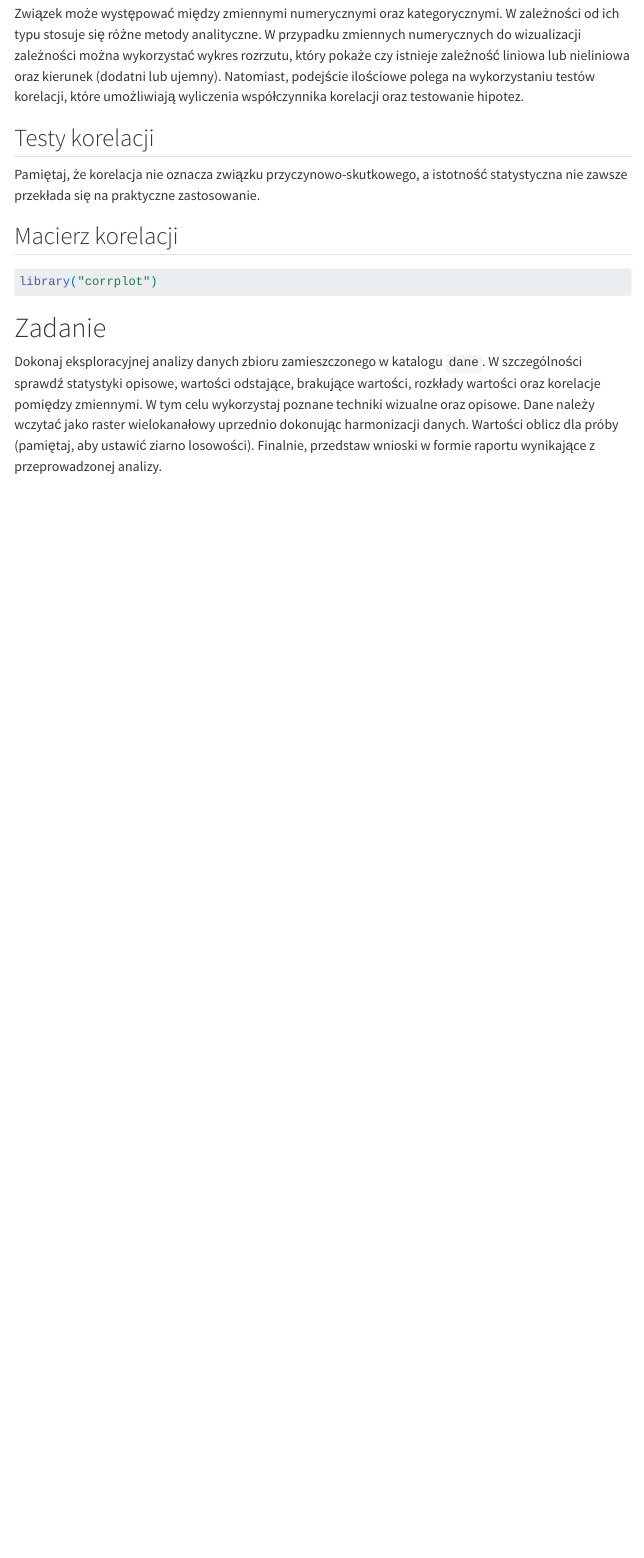
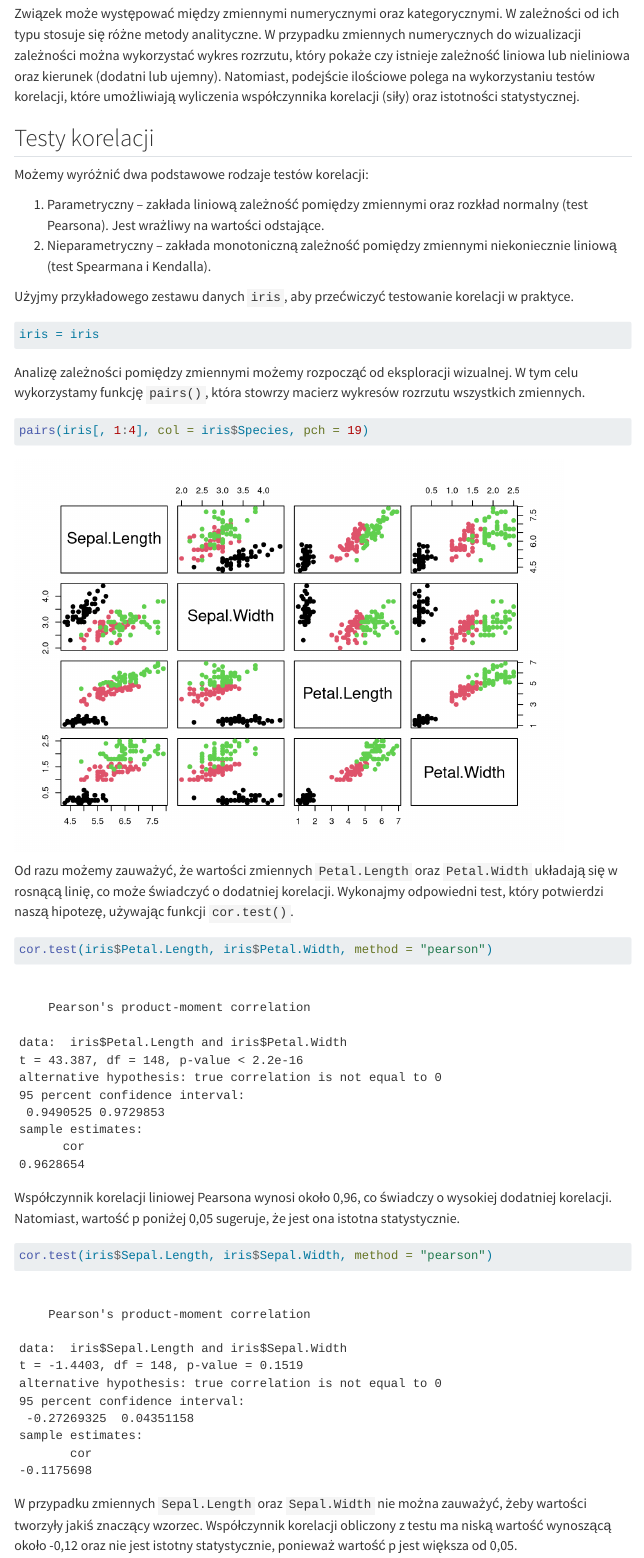
Before and after one commit to kadyb/edg2025, a Quarto document (cwiczenia/03_Analiza_danych.qmd): the page in a window 1100 px wide, from 9330 px down. Rendered offline with R 4.5, knitr and Pandoc in place of Quarto, with nearby package versions; some code elsewhere in the file could not run offline; menus at the side of the page are left out.

Commit message:
update `03_Analiza_danych`

````diff
--- a/cwiczenia/03_Analiza_danych.qmd
+++ b/cwiczenia/03_Analiza_danych.qmd
@@ -244,9 +244,53 @@ zmiennych numerycznych do wizualizacji zależności można wykorzystać wykres
 rozrzutu, który pokaże czy istnieje zależność liniowa lub nieliniowa oraz
 kierunek (dodatni lub ujemny). Natomiast, podejście ilościowe polega na
 wykorzystaniu testów korelacji, które umożliwiają wyliczenia współczynnika
-korelacji oraz testowanie hipotez.
+korelacji (siły) oraz istotności statystycznej.
 
 ## Testy korelacji
+
+Możemy wyróżnić dwa podstawowe rodzaje testów korelacji:
+
+1. Parametryczny -- zakłada liniową zależność pomiędzy zmiennymi oraz rozkład
+normalny (test Pearsona). Jest wrażliwy na wartości odstające.
+2. Nieparametryczny -- zakłada monotoniczną zależność pomiędzy zmiennymi
+niekoniecznie liniową (test Spearmana i Kendalla).
+
+Użyjmy przykładowego zestawu danych `iris`, aby przećwiczyć testowanie korelacji
+w praktyce.
+
+```{r}
+iris = iris
+```
+
+Analizę zależności pomiędzy zmiennymi możemy rozpocząć od eksploracji wizualnej.
+W tym celu wykorzystamy funkcję `pairs()`, która stowrzy macierz wykresów
+rozrzutu wszystkich zmiennych.
+
+```{r}
+pairs(iris[, 1:4], col = iris$Species, pch = 19)
+```
+
+Od razu możemy zauważyć, że wartości zmiennych `Petal.Length` oraz `Petal.Width`
+układają się w rosnącą linię, co może świadczyć o dodatniej korelacji.
+Wykonajmy odpowiedni test, który potwierdzi naszą hipotezę, używając funkcji
+`cor.test()`.
+
+```{r}
+cor.test(iris$Petal.Length, iris$Petal.Width, method = "pearson")
+```
+
+Współczynnik korelacji liniowej Pearsona wynosi około 0,96, co świadczy o
+wysokiej dodatniej korelacji. Natomiast, wartość p poniżej 0,05 sugeruje, że
+jest ona istotna statystycznie.
+
+```{r}
+cor.test(iris$Sepal.Length, iris$Sepal.Width, method = "pearson")
+```
+
+W przypadku zmiennych `Sepal.Length` oraz `Sepal.Width` nie można zauważyć,
+żeby wartości tworzyły jakiś znaczący wzorzec. Współczynnik korelacji
+obliczony z testu ma niską wartość wynoszącą około -0,12 oraz nie jest istotny
+statystycznie, ponieważ wartość p jest większa od 0,05.
 
 Pamiętaj, że korelacja nie oznacza związku przyczynowo-skutkowego, a istotność
 statystyczna nie zawsze przekłada się na praktyczne zastosowanie.
@@ -267,4 +327,4 @@ rozkłady wartości oraz korelacje pomiędzy zmiennymi. W tym celu wykorzystaj
 poznane techniki wizualne oraz opisowe. Dane należy wczytać jako raster
 wielokanałowy uprzednio dokonując harmonizacji danych. Wartości oblicz dla próby
 (pamiętaj, aby ustawić ziarno losowości). Finalnie, przedstaw wnioski w formie
-raportu wynikające z przeprowadzonej analizy.
+raportu (Quarto lub Markdown) wynikające z przeprowadzonej analizy.
````
Also changed, not shown: cwiczenia/03_Analiza_danych.qmd (16 more changed lines).
